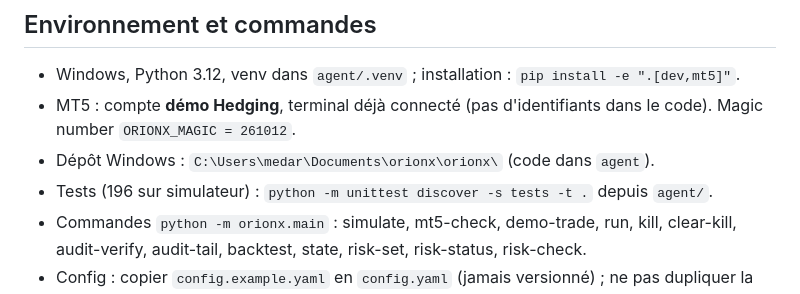
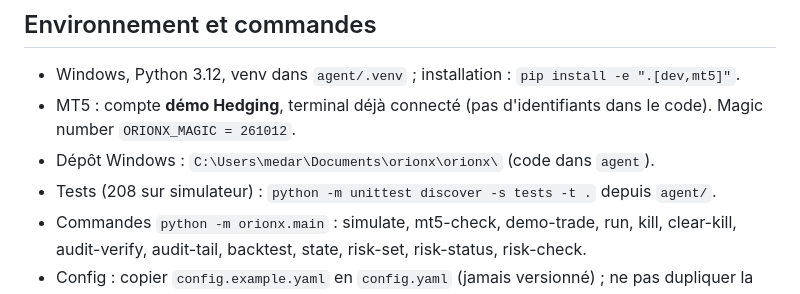
Before and after one commit to medard754/orionx, a Markdown page: CLAUDE.md, the part around the change. Drawn GitHub-style.

```diff
--- a/CLAUDE.md
+++ b/CLAUDE.md
@@ -23,7 +23,7 @@ Code du projet : `agent/orionx/` · tests : `agent/tests/` · docs : `docs/` (li
 - Windows, Python 3.12, venv dans `agent/.venv` ; installation : `pip install -e ".[dev,mt5]"`.
 - MT5 : compte **démo Hedging**, terminal déjà connecté (pas d'identifiants dans le code). Magic number `ORIONX_MAGIC = 261012`.
 - Dépôt Windows : `C:\Users\medar\Documents\orionx\orionx\` (code dans `agent`).
-- Tests (196 sur simulateur) : `python -m unittest discover -s tests -t .` depuis `agent/`.
+- Tests (208 sur simulateur) : `python -m unittest discover -s tests -t .` depuis `agent/`.
 - Commandes `python -m orionx.main` : simulate, mt5-check, demo-trade, run, kill, clear-kill, audit-verify, audit-tail, backtest, state, risk-set, risk-status, risk-check.
 - Config : copier `config.example.yaml` en `config.yaml` (jamais versionné) ; ne pas dupliquer la section `risk:`.
 
```
Also changed, not shown: docs/PROJECT_STATUS.md (+2 -2 lines), docs/adr/0005-garde-fous-risque-m5.md (added, +26 -0 lines).
